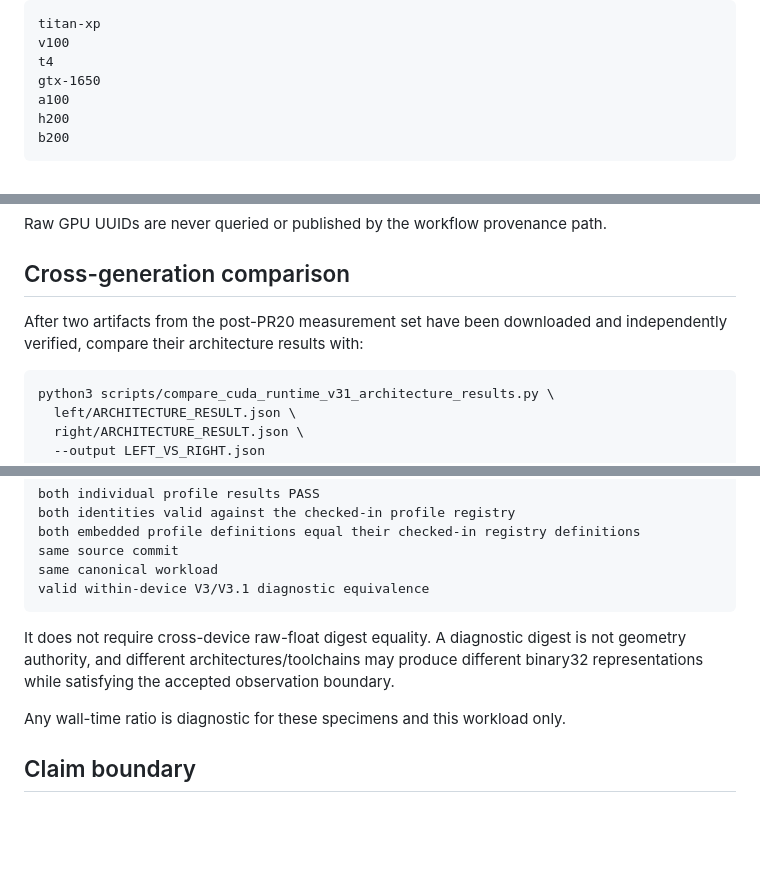
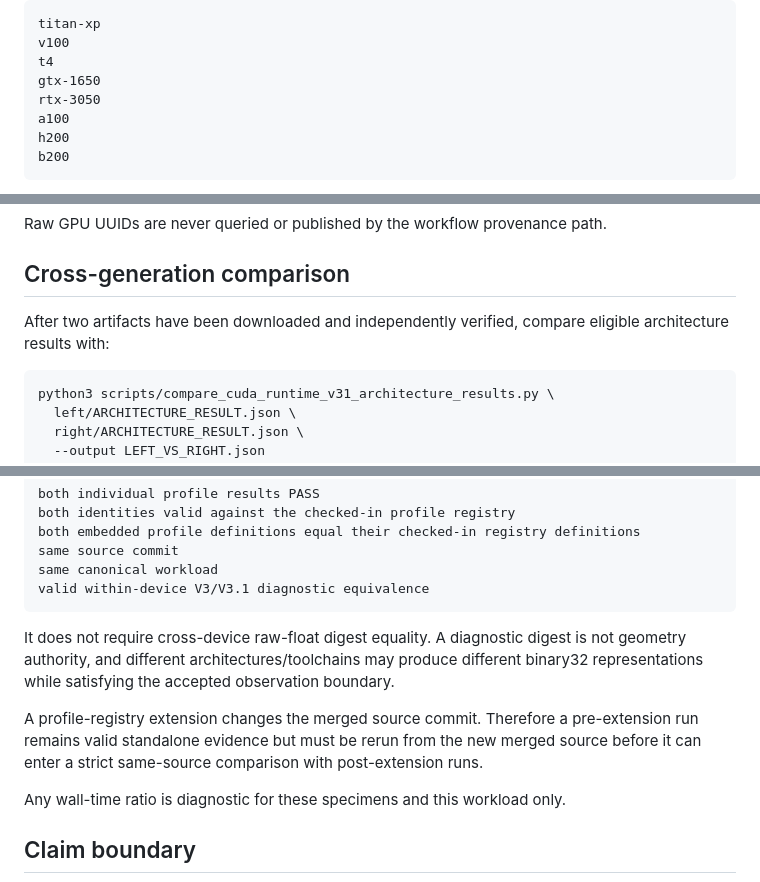
Before and after one commit to QSOLKCB/GLUBALL, a Markdown page: docs/CUDA_RUNTIME_V31_ARCHITECTURE_LADDER.md, 3 parts joined by grey strips. GitHub-like rendering; blank space fills up the shorter version.

````diff
--- a/docs/CUDA_RUNTIME_V31_ARCHITECTURE_LADDER.md
+++ b/docs/CUDA_RUNTIME_V31_ARCHITECTURE_LADDER.md
@@ -126,6 +156,7 @@ titan-xp
 v100
 t4
 gtx-1650
+rtx-3050
 a100
 h200
 b200
@@ -233,7 +264,7 @@ Raw GPU UUIDs are never queried or published by the workflow provenance path.
 
 ## Cross-generation comparison
 
-After two artifacts from the post-PR20 measurement set have been downloaded and independently verified, compare their architecture results with:
+After two artifacts have been downloaded and independently verified, compare eligible architecture results with:
 
 ```bash
 python3 scripts/compare_cuda_runtime_v31_architecture_results.py \
@@ -255,6 +286,8 @@ valid within-device V3/V3.1 diagnostic equivalence
 
 It does not require cross-device raw-float digest equality. A diagnostic digest is not geometry authority, and different architectures/toolchains may produce different binary32 representations while satisfying the accepted observation boundary.
 
+A profile-registry extension changes the merged source commit. Therefore a pre-extension run remains valid standalone evidence but must be rerun from the new merged source before it can enter a strict same-source comparison with post-extension runs.
+
 Any wall-time ratio is diagnostic for these specimens and this workload only.
 
 ## Claim boundary
````
Also changed, not shown: other parts of docs/CUDA_RUNTIME_V31_ARCHITECTURE_LADDER.md (+43 -13 lines).
